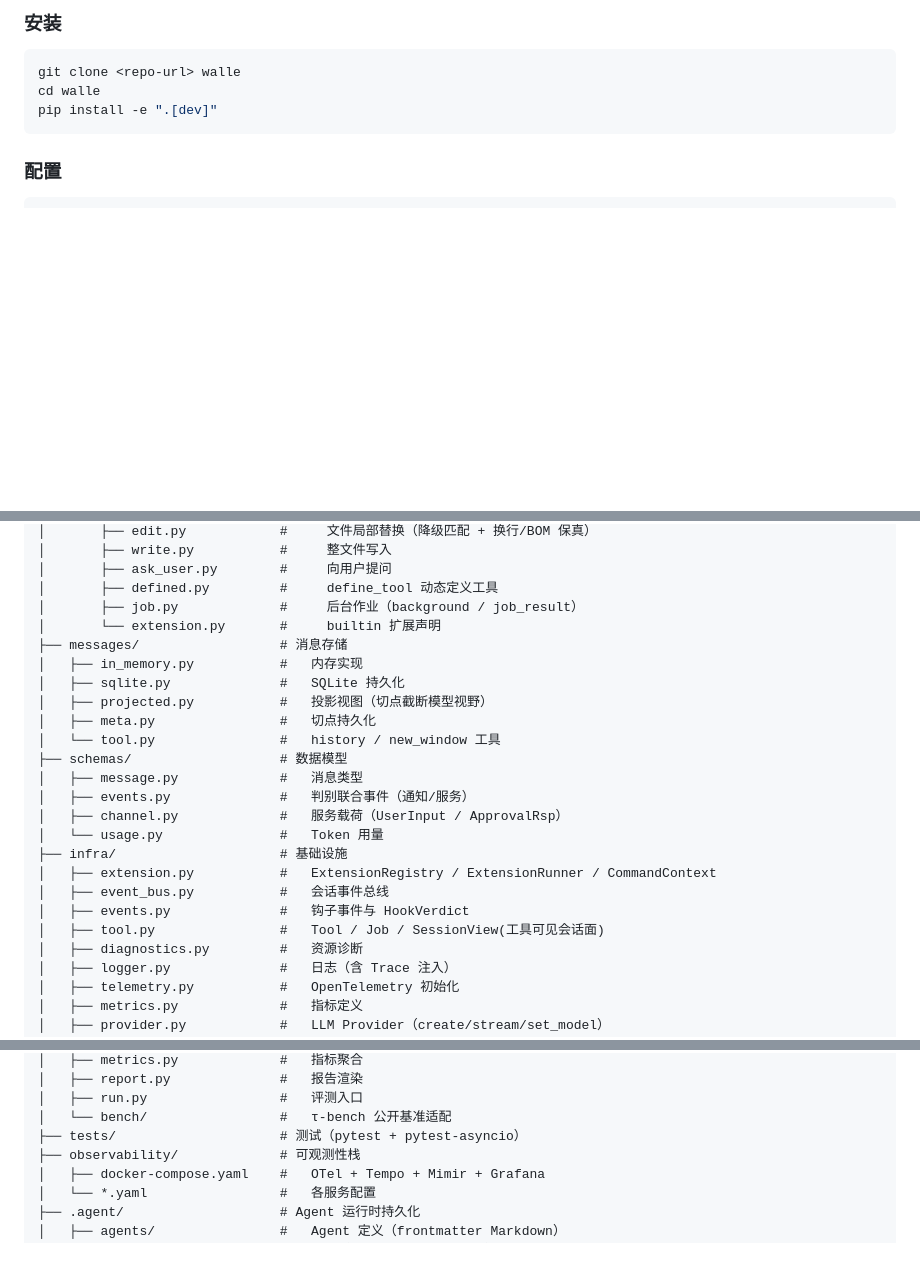
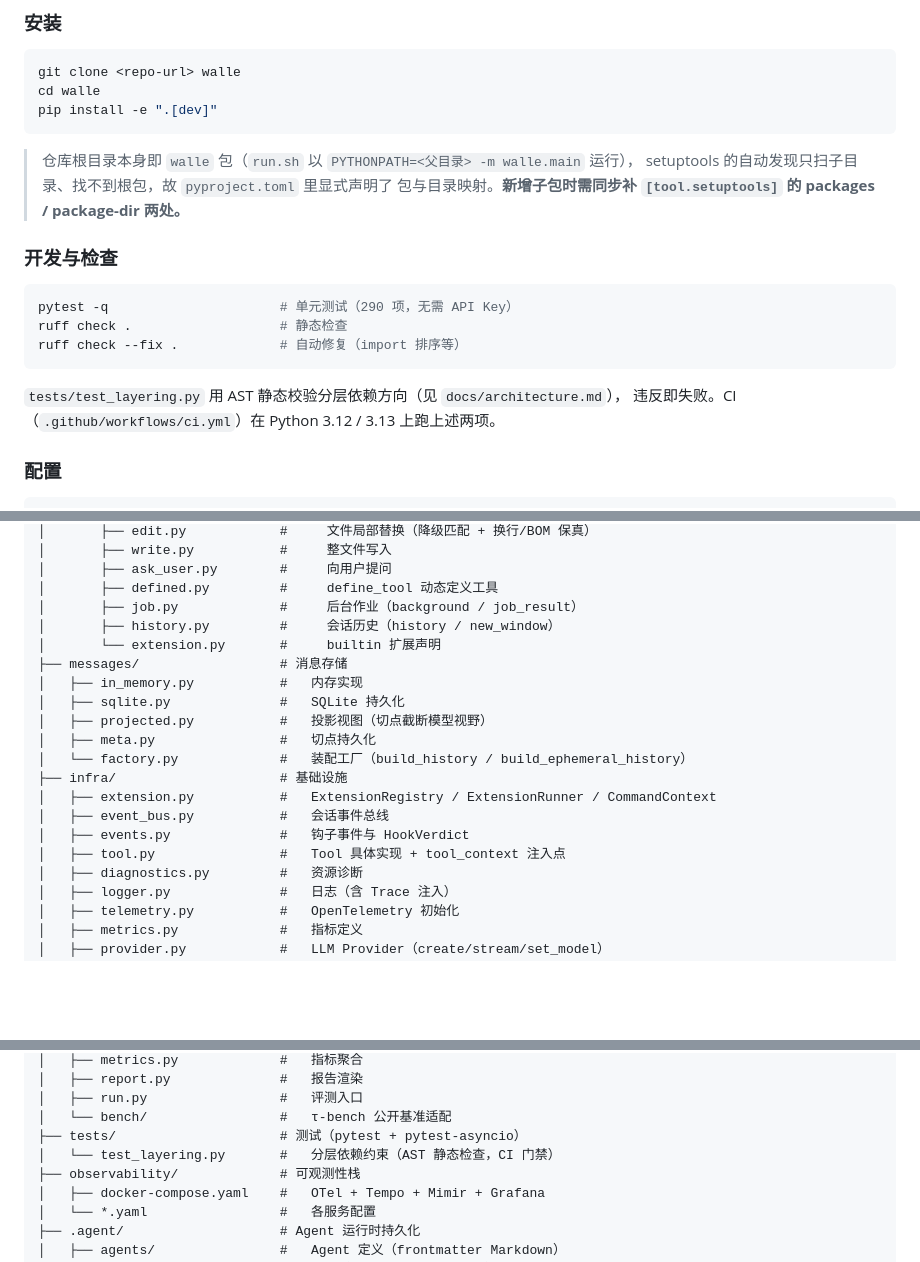
Before and after one commit to yishenzhu/walle, a Markdown page: README.md, 3 parts joined by grey strips. Rendered like a GitHub page; blank space fills up the shorter version.

````diff
--- a/README.md
+++ b/README.md
@@ -134,6 +134,21 @@ git clone <repo-url> walle
 cd walle
 pip install -e ".[dev]"
 ```
+
+> 仓库根目录本身即 `walle` 包（`run.sh` 以 `PYTHONPATH=<父目录> -m walle.main` 运行），
+> setuptools 的自动发现只扫子目录、找不到根包，故 `pyproject.toml` 里显式声明了
+> 包与目录映射。**新增子包时需同步补 `[tool.setuptools]` 的 packages / package-dir 两处。**
+
+### 开发与检查
+
+```bash
+pytest -q                      # 单元测试（290 项，无需 API Key）
+ruff check .                   # 静态检查
+ruff check --fix .             # 自动修复（import 排序等）
+```
+
+`tests/test_layering.py` 用 AST 静态校验分层依赖方向（见 `docs/architecture.md`），
+违反即失败。CI（`.github/workflows/ci.yml`）在 Python 3.12 / 3.13 上跑上述两项。
 
 ### 配置
 
@@ -440,23 +467,19 @@ walle/
 │       ├── ask_user.py        #     向用户提问
 │       ├── defined.py         #     define_tool 动态定义工具
 │       ├── job.py             #     后台作业（background / job_result）
+│       ├── history.py         #     会话历史（history / new_window）
 │       └── extension.py       #     builtin 扩展声明
 ├── messages/                  # 消息存储
 │   ├── in_memory.py           #   内存实现
 │   ├── sqlite.py              #   SQLite 持久化
 │   ├── projected.py           #   投影视图（切点截断模型视野）
 │   ├── meta.py                #   切点持久化
-│   └── tool.py                #   history / new_window 工具
-├── schemas/                   # 数据模型
-│   ├── message.py             #   消息类型
-│   ├── events.py              #   判别联合事件（通知/服务）
-│   ├── channel.py             #   服务载荷（UserInput / ApprovalRsp）
-│   └── usage.py               #   Token 用量
+│   └── factory.py             #   装配工厂（build_history / build_ephemeral_history）
 ├── infra/                     # 基础设施
 │   ├── extension.py           #   ExtensionRegistry / ExtensionRunner / CommandContext
 │   ├── event_bus.py           #   会话事件总线
 │   ├── events.py              #   钩子事件与 HookVerdict
-│   ├── tool.py                #   Tool / Job / SessionView(工具可见会话面)
+│   ├── tool.py                #   Tool 具体实现 + tool_context 注入点
 │   ├── diagnostics.py         #   资源诊断
 │   ├── logger.py              #   日志（含 Trace 注入）
 │   ├── telemetry.py           #   OpenTelemetry 初始化
@@ -475,6 +498,7 @@ walle/
 │   ├── run.py                 #   评测入口
 │   └── bench/                 #   τ-bench 公开基准适配
 ├── tests/                     # 测试（pytest + pytest-asyncio）
+│   └── test_layering.py       #   分层依赖约束（AST 静态检查，CI 门禁）
 ├── observability/             # 可观测性栈
 │   ├── docker-compose.yaml    #   OTel + Tempo + Mimir + Grafana
 │   └── *.yaml                 #   各服务配置
````
Also changed, not shown: other parts of README.md (+26 -13 lines), docs/architecture.md (+115 -69 lines).
